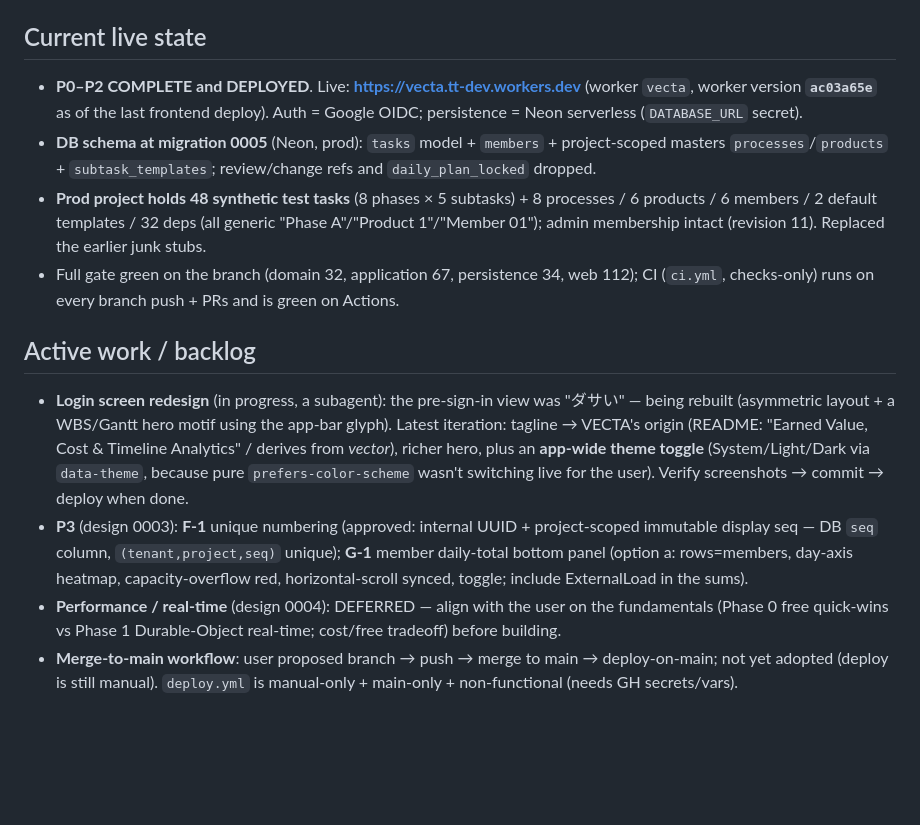
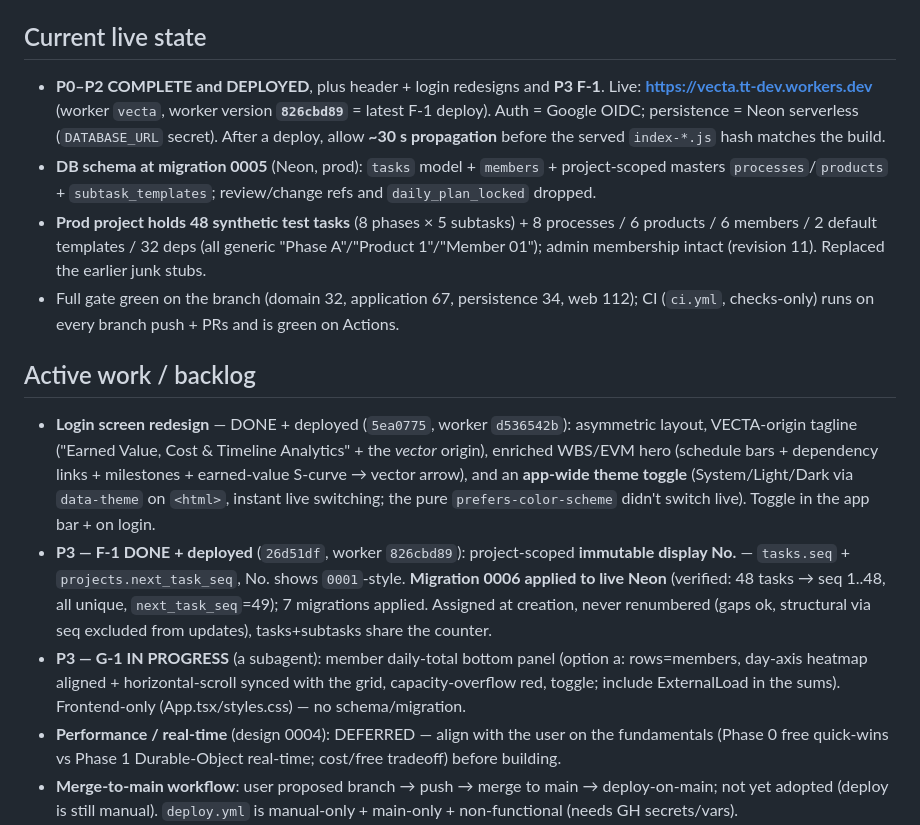
Before and after one commit to asriel-dev-apps/earned-signal, a Markdown page: docs/agents/HANDOFF.md, the part around the change. Drawn GitHub-style; blank space fills up the shorter version.

Commit message:
docs: HANDOFF — F-1 done + deployed (migration 0006 live), G-1 in progress
Co-Authored-By: Claude Opus 4.8 <noreply@anthropic.com>
Claude-Session: https://claude.ai/code/session_015UQc5cLDmC1SjrYoXNGmYy

```diff
--- a/docs/agents/HANDOFF.md
+++ b/docs/agents/HANDOFF.md
@@ -22,9 +22,10 @@ independently verifies (`pnpm check` + scope/leak grep + screenshots), commits,
 
 ## Current live state
 
-- **P0–P2 COMPLETE and DEPLOYED**. Live: **https://vecta.tt-dev.workers.dev** (worker `vecta`,
-  worker version **`ac03a65e`** as of the last frontend deploy). Auth = Google OIDC; persistence =
-  Neon serverless (`DATABASE_URL` secret).
+- **P0–P2 COMPLETE and DEPLOYED**, plus header + login redesigns and **P3 F-1**. Live:
+  **https://vecta.tt-dev.workers.dev** (worker `vecta`, worker version **`826cbd89`** = latest F-1
+  deploy). Auth = Google OIDC; persistence = Neon serverless (`DATABASE_URL` secret). After a deploy,
+  allow **~30 s propagation** before the served `index-*.js` hash matches the build.
 - **DB schema at migration 0005** (Neon, prod): `tasks` model + `members` + project-scoped masters
   `processes`/`products` + `subtask_templates`; review/change refs and `daily_plan_locked` dropped.
 - **Prod project holds 48 synthetic test tasks** (8 phases × 5 subtasks) + 8 processes / 6 products /
@@ -35,16 +36,19 @@ independently verifies (`pnpm check` + scope/leak grep + screenshots), commits,
 
 ## Active work / backlog
 
-- **Login screen redesign** (in progress, a subagent): the pre-sign-in view was "ダサい" — being
-  rebuilt (asymmetric layout + a WBS/Gantt hero motif using the app-bar glyph). Latest iteration:
-  tagline → VECTA's origin (README: "Earned Value, Cost & Timeline Analytics" / derives from
-  *vector*), richer hero, plus an **app-wide theme toggle** (System/Light/Dark via `data-theme`,
-  because pure `prefers-color-scheme` wasn't switching live for the user). Verify screenshots →
-  commit → deploy when done.
-- **P3** (design 0003): **F-1** unique numbering (approved: internal UUID + project-scoped immutable
-  display seq — DB `seq` column, `(tenant,project,seq)` unique); **G-1** member daily-total bottom
-  panel (option a: rows=members, day-axis heatmap, capacity-overflow red, horizontal-scroll synced,
-  toggle; include ExternalLoad in the sums).
+- **Login screen redesign** — DONE + deployed (`5ea0775`, worker `d536542b`): asymmetric layout,
+  VECTA-origin tagline ("Earned Value, Cost & Timeline Analytics" + the *vector* origin), enriched
+  WBS/EVM hero (schedule bars + dependency links + milestones + earned-value S-curve → vector arrow),
+  and an **app-wide theme toggle** (System/Light/Dark via `data-theme` on `<html>`, instant live
+  switching; the pure `prefers-color-scheme` didn't switch live). Toggle in the app bar + on login.
+- **P3 — F-1 DONE + deployed** (`26d51df`, worker `826cbd89`): project-scoped **immutable display
+  No.** — `tasks.seq` + `projects.next_task_seq`, No. shows `0001`-style. **Migration 0006 applied to
+  live Neon** (verified: 48 tasks → seq 1..48, all unique, `next_task_seq`=49); 7 migrations applied.
+  Assigned at creation, never renumbered (gaps ok, structural via seq excluded from updates),
+  tasks+subtasks share the counter.
+- **P3 — G-1 IN PROGRESS** (a subagent): member daily-total bottom panel (option a: rows=members,
+  day-axis heatmap aligned + horizontal-scroll synced with the grid, capacity-overflow red, toggle;
+  include ExternalLoad in the sums). Frontend-only (App.tsx/styles.css) — no schema/migration.
 - **Performance / real-time** (design 0004): DEFERRED — align with the user on the fundamentals
   (Phase 0 free quick-wins vs Phase 1 Durable-Object real-time; cost/free tradeoff) before building.
 - **Merge-to-main workflow**: user proposed branch → push → merge to main → deploy-on-main; not yet
```
